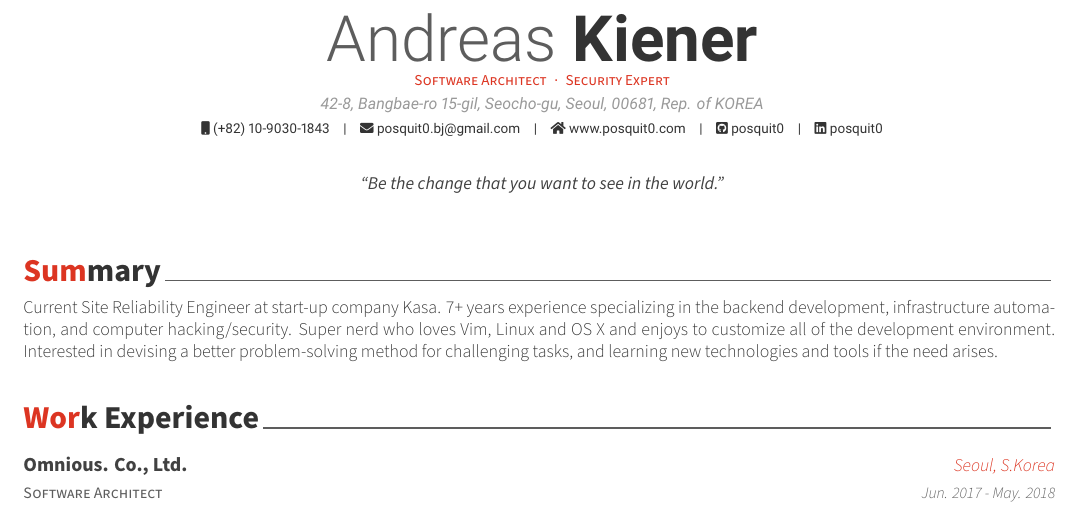
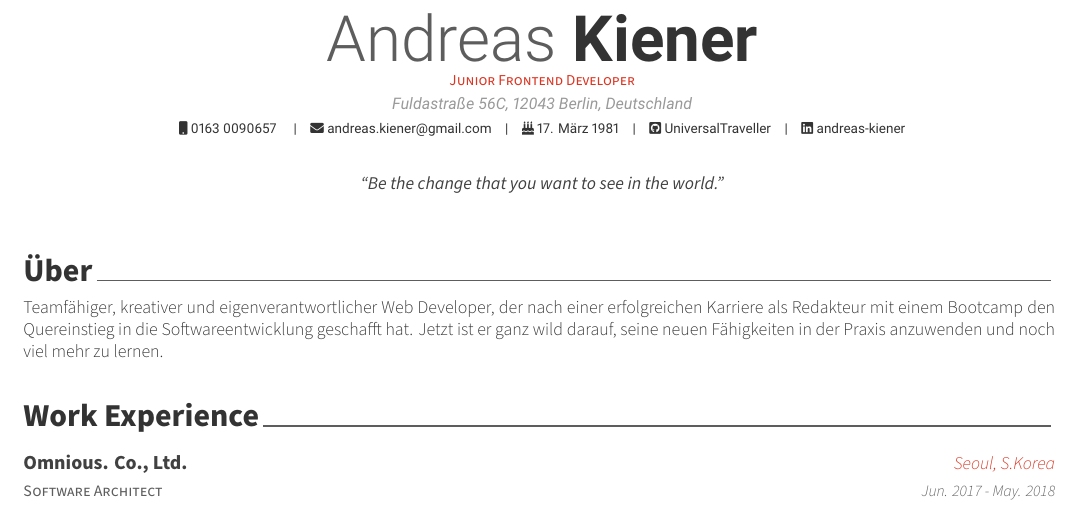
Before and after one commit to posquit0/Awesome-CV, a LaTeX CV (andreas/resume.tex, which reads andreas/resume/summary.tex): part of page 1 of 2, cut so that both start at the same text. The pictures show the PDF file andreas/resume.pdf that the author committed with the source.

Commit message:
Change basic layout, contact info and über section

```diff
--- a/andreas/resume.tex
+++ b/andreas/resume.tex
@@ -52,15 +52,15 @@
 % Available options: circle|rectangle,edge/noedge,left/right
 % \photo[rectangle,edge,right]{./examples/profile}
 \name{Andreas}{Kiener}
-\position{Software Architect{\enskip\cdotp\enskip}Security Expert}
-\address{42-8, Bangbae-ro 15-gil, Seocho-gu, Seoul, 00681, Rep. of KOREA}
+\position{Junior Frontend Developer}
+\address{Fuldastraße 56C, 12043 Berlin, Deutschland}
 
-\mobile{(+82) 10-9030-1843}
-\email{posquit0.bj@gmail.com}
-%\dateofbirth{January 1st, 1970}
-\homepage{www.posquit0.com}
-\github{posquit0}
-\linkedin{posquit0}
+\mobile{0163 0090657 }
+\email{andreas.kiener@gmail.com}
+\dateofbirth{17. März 1981}
+% \homepage{www.headio.net}
+\github{UniversalTraveller}
+\linkedin{andreas-kiener}
 % \gitlab{gitlab-id}
 % \stackoverflow{SO-id}{SO-name}
 % \twitter{@twit}
--- a/andreas/resume/summary.tex
+++ b/andreas/resume/summary.tex
@@ -10,5 +10,5 @@
 \begin{cvparagraph}
 
 %---------------------------------------------------------
-Current Site Reliability Engineer at start-up company Kasa. 7+ years experience specializing in the backend development, infrastructure automation, and computer hacking/security. Super nerd who loves Vim, Linux and OS X and enjoys to customize all of the development environment. Interested in devising a better problem-solving method for challenging tasks, and learning new technologies and tools if the need arises.
+Teamfähiger, kreativer und eigenverantwortlicher Web Developer, der nach einer erfolgreichen Karriere als Redakteur mit einem Bootcamp den Quereinstieg in die Softwareentwicklung geschafft hat. Jetzt ist er ganz wild darauf, seine neuen Fähigkeiten in der Praxis anzuwenden und noch viel mehr zu lernen.
 \end{cvparagraph}
```
Also changed, not shown: andreas/resume.pdf, andreas/resume.tex (10 more changed lines), andreas/resume/summary.tex (2 more changed lines).
